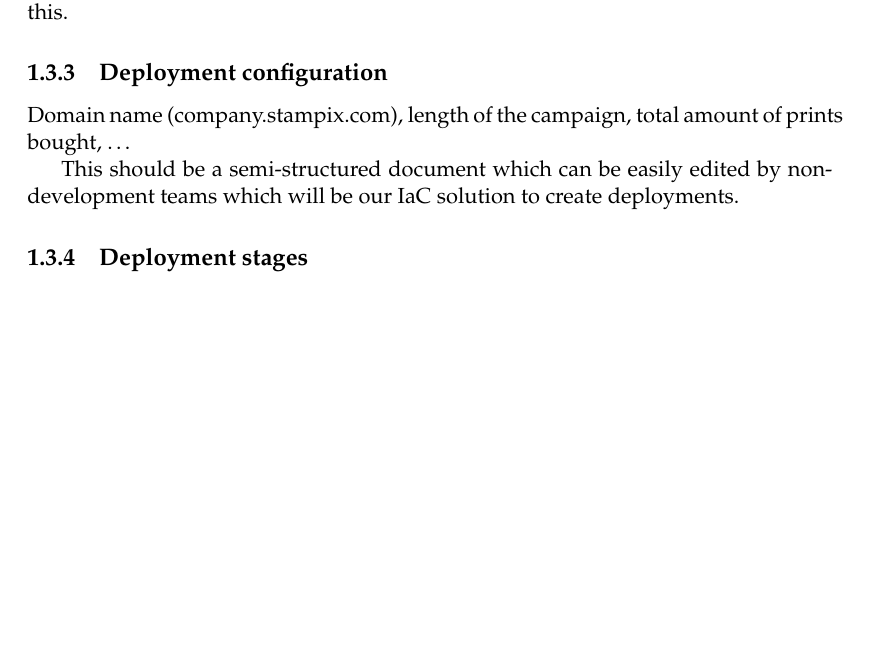
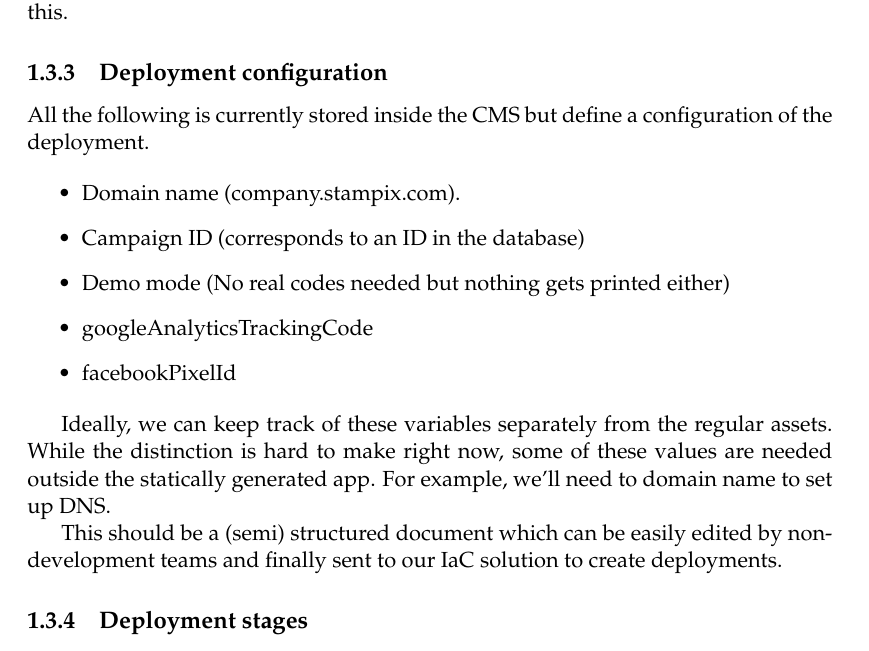
Before and after one commit to niekcandaele/BAP, a LaTeX thesis (thesis/main.tex, which reads thesis/Chapters/Chapter1.tex): part of page 18 of 21 before the commit and part of page 18 of 23 after it, cut so that both start at the same text, the shorter picture padded with empty space. Compiled offline with pdfLaTeX.

Commit message:
define deployment config a bit more

```diff
--- a/thesis/Chapters/Chapter1.tex
+++ b/thesis/Chapters/Chapter1.tex
@@ -60,9 +60,19 @@ An additional pain point here is that the structure of the data is still manuall
 
 \subsection{Deployment configuration}
 
-Domain name (company.stampix.com), length of the campaign, total amount of prints bought, \dots
+All the following is currently stored inside the CMS but define a configuration of the deployment.
 
-This should be a semi-structured document which can be easily edited by non-development teams which will be our IaC solution to create deployments.
+\begin{itemize}
+	\item Domain name (company.stampix.com).
+	\item Campaign ID (corresponds to an ID in the database)
+	\item Demo mode (No real codes needed but nothing gets printed either)
+	\item googleAnalyticsTrackingCode
+	\item facebookPixelId
+\end{itemize}
+
+Ideally, we can keep track of these variables separately from the regular assets. While the distinction is hard to make right now, some of these values are needed outside the statically generated app. For example, we'll need to domain name to set up DNS.
+
+This should be a (semi) structured document which can be easily edited by non-development teams and finally sent to our IaC solution to create deployments.
 
 \subsection{Deployment stages}
 
```
